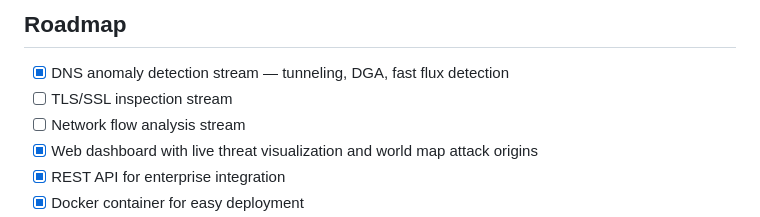
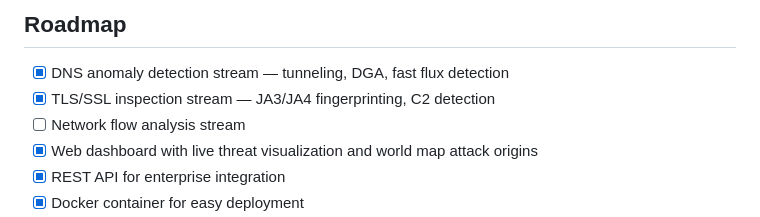
Before and after one commit to jdelagar/ArgusML, a Markdown page: README.md, the part around the change. Rendered like a GitHub page.

Commit message:
docs: mark TLS stream as completed in roadmap

```diff
--- a/README.md
+++ b/README.md
@@ -211,7 +211,7 @@ ArgusML/
 ## Roadmap
 
 - [x] DNS anomaly detection stream — tunneling, DGA, fast flux detection
-- [ ] TLS/SSL inspection stream
+- [x] TLS/SSL inspection stream — JA3/JA4 fingerprinting, C2 detection
 - [ ] Network flow analysis stream
 - [x] Web dashboard with live threat visualization and world map attack origins
 - [x] REST API for enterprise integration
```
